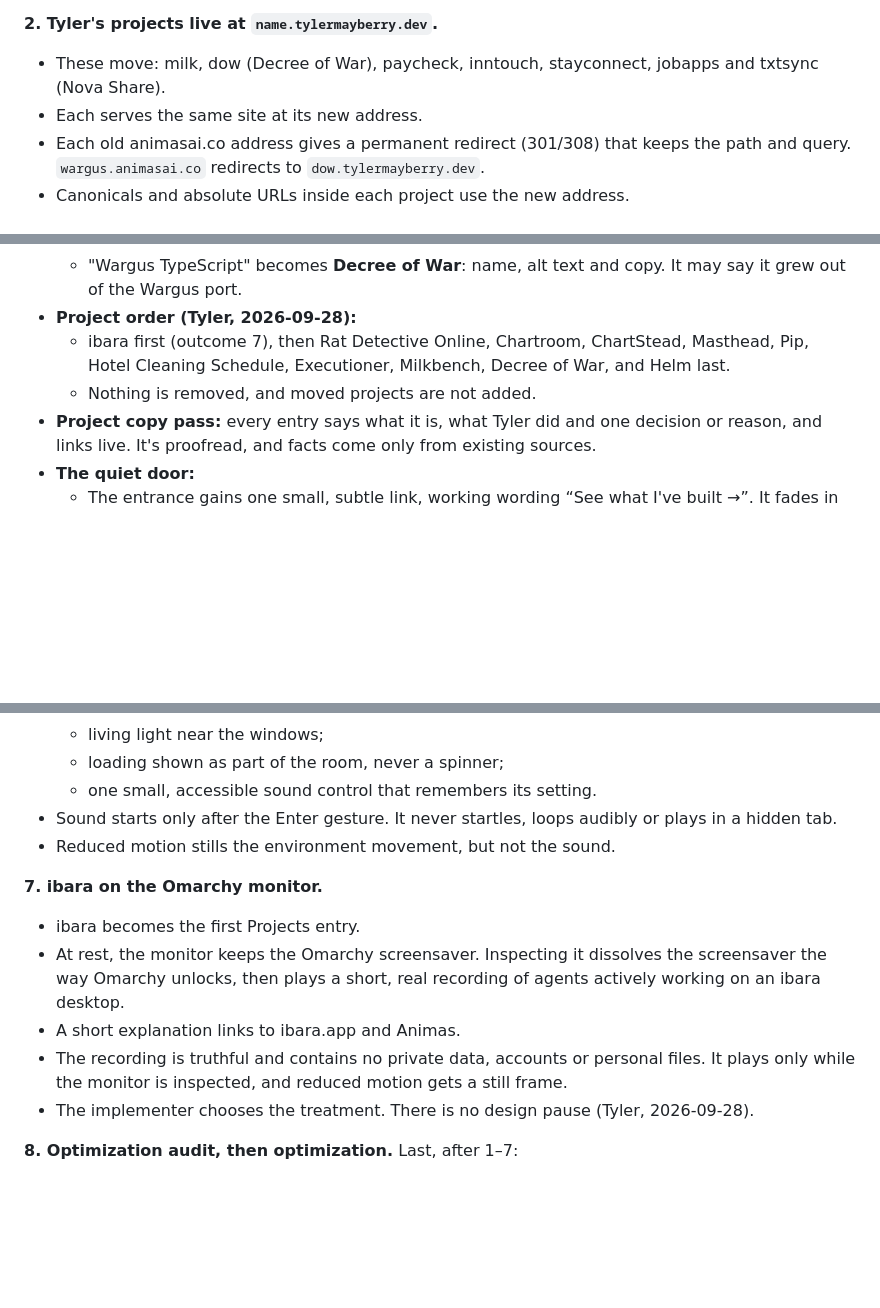
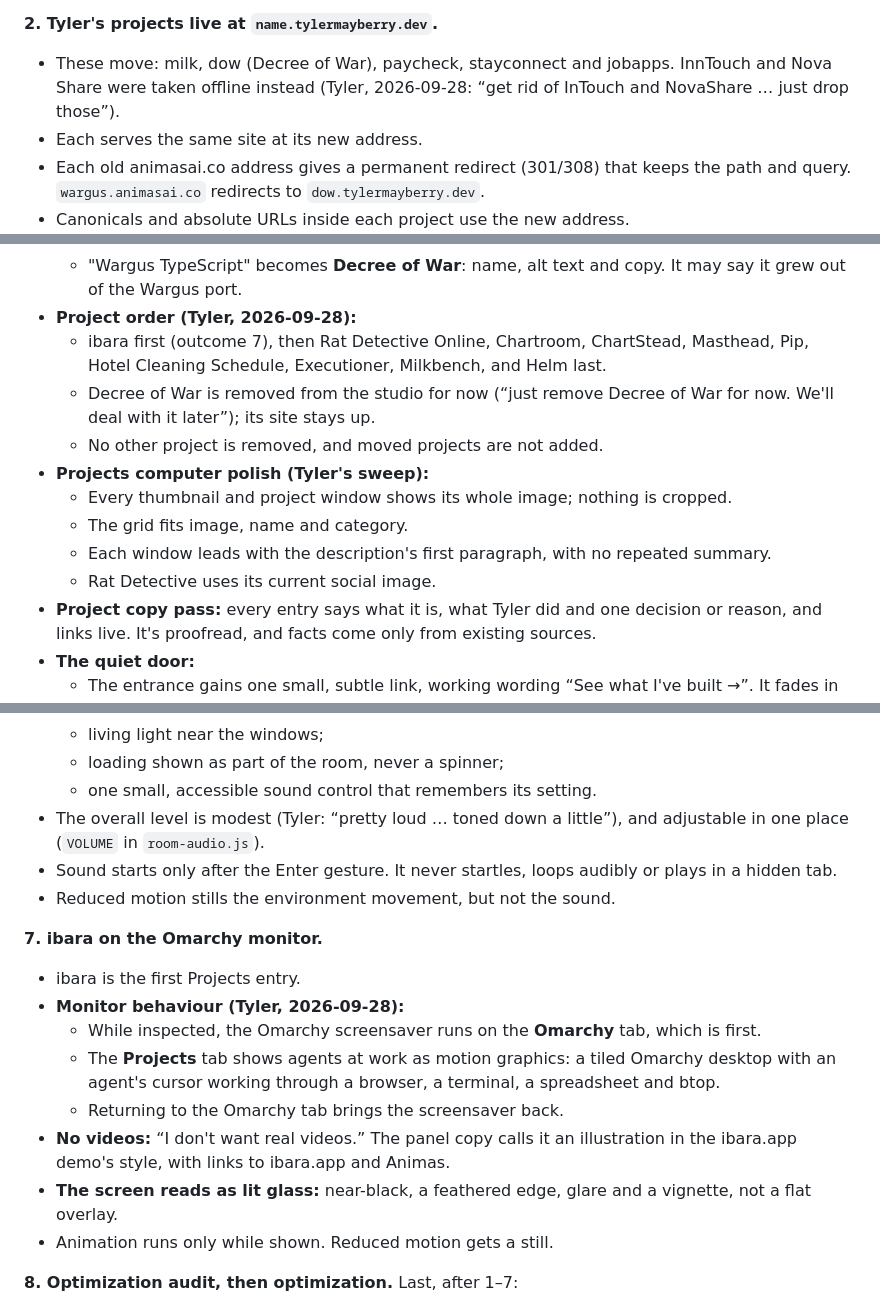
Before and after one commit to MayberryDT/apps-portfolio, a Markdown page: docs/SPEC.md, 3 parts joined by grey strips. GitHub-like rendering; blank space fills up the shorter version.

```diff
--- a/docs/SPEC.md
+++ b/docs/SPEC.md
@@ -29,8 +29,9 @@ stays easy to reach.
 - `llms.txt` and `sitemap.xml` list the current project addresses.
 
 **2. Tyler's projects live at `name.tylermayberry.dev`.**
-- These move: milk, dow (Decree of War), paycheck, inntouch, stayconnect,
-  jobapps and txtsync (Nova Share).
+- These move: milk, dow (Decree of War), paycheck, stayconnect and jobapps.
+  InnTouch and Nova Share were taken offline instead (Tyler, 2026-09-28: “get
+  rid of InTouch and NovaShare … just drop those”).
 - Each serves the same site at its new address.
 - Each old animasai.co address gives a permanent redirect (301/308) that keeps
   the path and query. `wargus.animasai.co` redirects to `dow.tylermayberry.dev`.
@@ -62,9 +63,18 @@ stays easy to reach.
     may say it grew out of the Wargus port.
 - **Project order (Tyler, 2026-09-28):**
   - ibara first (outcome 7), then Rat Detective Online, Chartroom, ChartStead,
-    Masthead, Pip, Hotel Cleaning Schedule, Executioner, Milkbench, Decree of
-    War, and Helm last.
-  - Nothing is removed, and moved projects are not added.
+    Masthead, Pip, Hotel Cleaning Schedule, Executioner, Milkbench, and Helm
+    last.
+  - Decree of War is removed from the studio for now (“just remove Decree of
+    War for now. We'll deal with it later”); its site stays up.
+  - No other project is removed, and moved projects are not added.
+- **Projects computer polish (Tyler's sweep):**
+  - Every thumbnail and project window shows its whole image; nothing is
+    cropped.
+  - The grid fits image, name and category.
+  - Each window leads with the description's first paragraph, with no
+    repeated summary.
+  - Rat Detective uses its current social image.
 - **Project copy pass:** every entry says what it is, what Tyler did and one
   decision or reason, and links live. It's proofread, and facts come only from
   existing sources.
@@ -93,21 +103,27 @@ stays easy to reach.
   - living light near the windows;
   - loading shown as part of the room, never a spinner;
   - one small, accessible sound control that remembers its setting.
+- The overall level is modest (Tyler: “pretty loud … toned down a little”),
+  and adjustable in one place (`VOLUME` in `room-audio.js`).
 - Sound starts only after the Enter gesture. It never startles, loops audibly
   or plays in a hidden tab.
 - Reduced motion stills the environment movement, but not the sound.
 
 **7. ibara on the Omarchy monitor.**
-- ibara becomes the first Projects entry.
-- At rest, the monitor keeps the Omarchy screensaver. Inspecting it dissolves
-  the screensaver the way Omarchy unlocks, then plays a short, real recording
-  of agents actively working on an ibara desktop.
-- A short explanation links to ibara.app and Animas.
-- The recording is truthful and contains no private data, accounts or
-  personal files. It plays only while the monitor is inspected, and reduced
-  motion gets a still frame.
-- The implementer chooses the treatment. There is no design pause
-  (Tyler, 2026-09-28).
+- ibara is the first Projects entry.
+- **Monitor behaviour (Tyler, 2026-09-28):**
+  - While inspected, the Omarchy screensaver runs on the **Omarchy** tab,
+    which is first.
+  - The **Projects** tab shows agents at work as motion graphics: a tiled
+    Omarchy desktop with an agent's cursor working through a browser, a
+    terminal, a spreadsheet and btop.
+  - Returning to the Omarchy tab brings the screensaver back.
+- **No videos:** “I don't want real videos.” The panel copy calls it an
+  illustration in the ibara.app demo's style, with links to ibara.app and
+  Animas.
+- **The screen reads as lit glass:** near-black, a feathered edge, glare and
+  a vignette, not a flat overlay.
+- Animation runs only while shown. Reduced motion gets a still.
 
 **8. Optimization audit, then optimization.** Last, after 1–7:
 - Audit the whole studio for load performance, runtime cost (CPU/GPU, memory,
```
Also changed, not shown: other parts of docs/SPEC.md (+1 -1 lines), docs/IMPLEMENTATION_PLAN.md (+20 -35 lines), juice.md (+6 -5 lines).
